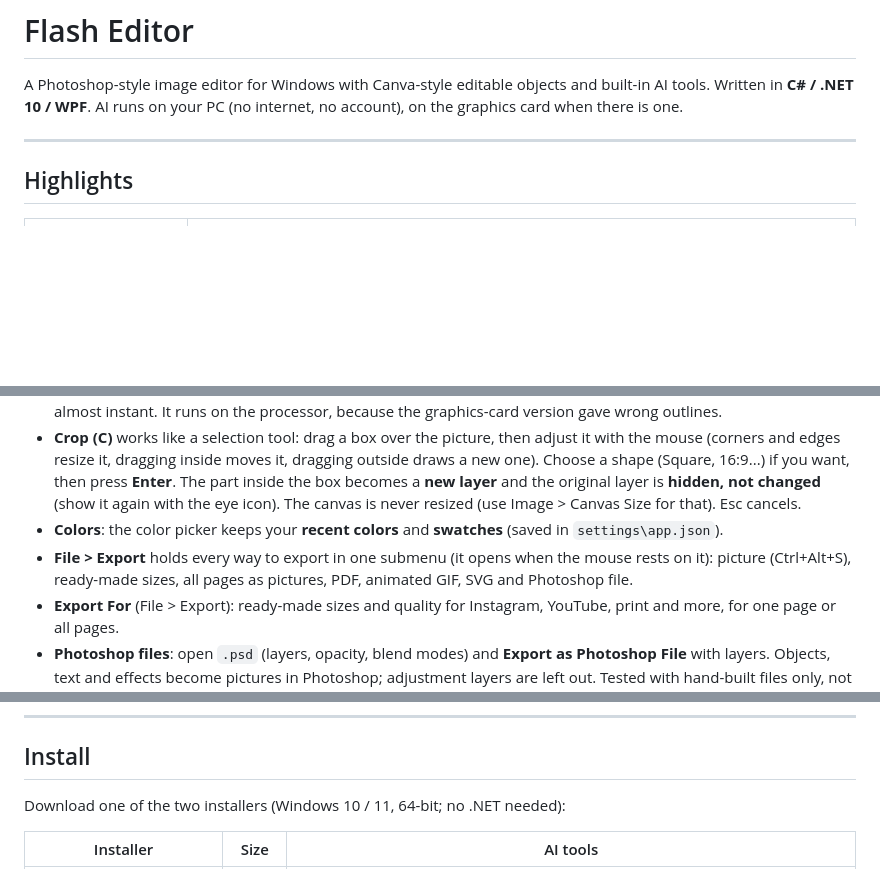
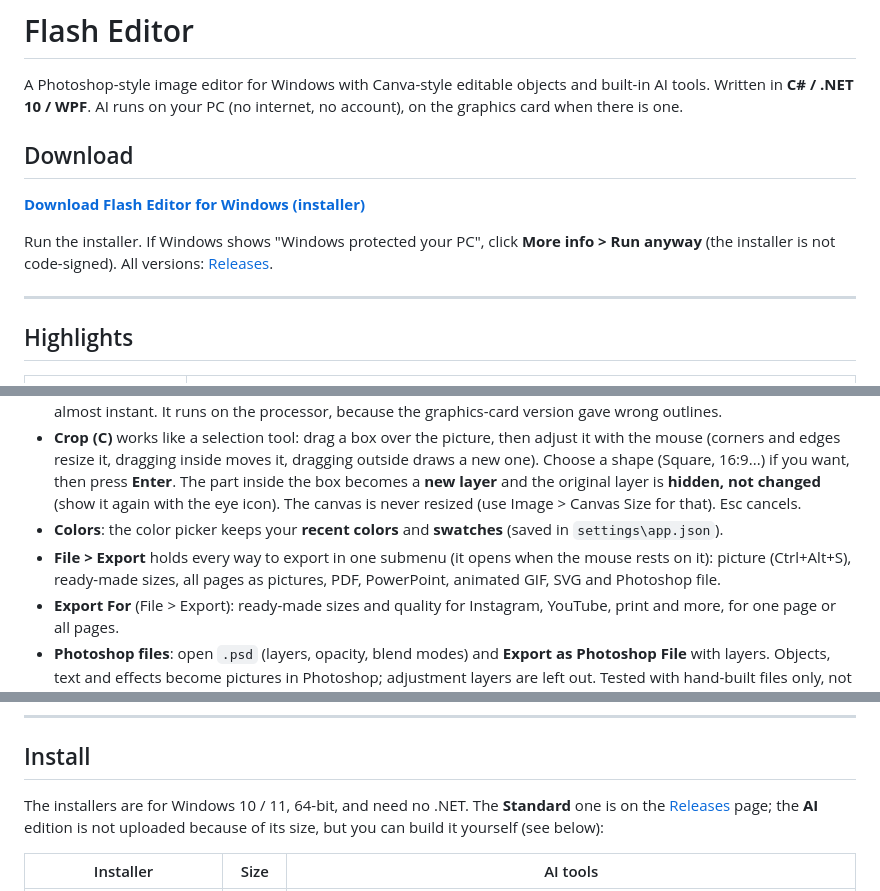
Before and after one commit to RahatAlamgir/Flash-Editor, a Markdown page: README.md, 3 parts joined by grey strips. GitHub-like rendering; blank space fills up the shorter version.

```diff
--- a/README.md
+++ b/README.md
@@ -4,6 +4,12 @@
 
 A Photoshop-style image editor for Windows with Canva-style editable objects and built-in AI tools.
 Written in **C# / .NET 10 / WPF**. AI runs on your PC (no internet, no account), on the graphics card when there is one.
+
+## Download
+
+**[Download Flash Editor for Windows (installer)](https://github.com/RahatAlamgir/Flash-Editor/releases/latest/download/FlashEditor-Setup-1.0.0.exe)**
+
+Run the installer. If Windows shows "Windows protected your PC", click **More info > Run anyway** (the installer is not code-signed). All versions: [Releases](https://github.com/RahatAlamgir/Flash-Editor/releases).
 
 ---
 
@@ -114,7 +115,7 @@ Speech bubble, text and a rotated star, each on its own layer. The **Properties*
 * **Click Select (AI)** (W group): click an object and the AI selects just that object, or drag a box around it. Shift adds, Alt subtracts. It uses MobileSAM (two small files, about 44 MB together, MIT/Apache licensed, from huggingface.co/Acly/MobileSAM), downloaded once after you say yes (Settings > AI Models lists and removes them). The first click on a picture takes a few seconds while the AI studies it; more clicks on the same picture are almost instant. It runs on the processor, because the graphics-card version gave wrong outlines.
 * **Crop (C)** works like a selection tool: drag a box over the picture, then adjust it with the mouse (corners and edges resize it, dragging inside moves it, dragging outside draws a new one). Choose a shape (Square, 16:9...) if you want, then press **Enter**. The part inside the box becomes a **new layer** and the original layer is **hidden, not changed** (show it again with the eye icon). The canvas is never resized (use Image > Canvas Size for that). Esc cancels.
 * **Colors**: the color picker keeps your **recent colors** and **swatches** (saved in `settings\app.json`).
-* **File > Export** holds every way to export in one submenu (it opens when the mouse rests on it): picture (Ctrl+Alt+S), ready-made sizes, all pages as pictures, PDF, animated GIF, SVG and Photoshop file.
+* **File > Export** holds every way to export in one submenu (it opens when the mouse rests on it): picture (Ctrl+Alt+S), ready-made sizes, all pages as pictures, PDF, PowerPoint, animated GIF, SVG and Photoshop file.
 * **Export For** (File > Export): ready-made sizes and quality for Instagram, YouTube, print and more, for one page or all pages.
 * **Photoshop files**: open `.psd` (layers, opacity, blend modes) and **Export as Photoshop File** with layers. Objects, text and effects become pictures in Photoshop; adjustment layers are left out. Tested with hand-built files only, not with Photoshop itself.
 * **SVG**: **Export as SVG** keeps plain shapes and text as vectors (anything with effects becomes an embedded picture). Opening an `.svg` reads rectangles, circles, ellipses, lines, polygons, paths (curves are flattened, arcs become straight lines), text and embedded pictures as editable objects. Gradients, filters and clipping in SVG files are not supported.
@@ -159,7 +160,7 @@ Press **F1** in the app for all keyboard shortcuts.
 
 ## Install
 
-Download one of the two installers (Windows 10 / 11, 64-bit; no .NET needed):
+The installers are for Windows 10 / 11, 64-bit, and need no .NET. The **Standard** one is on the [Releases](https://github.com/RahatAlamgir/Flash-Editor/releases) page; the **AI** edition is not uploaded because of its size, but you can build it yourself (see below):
 
 | Installer | Size | AI tools |
 |---|---|---|
```
Also changed, not shown: other parts of README.md (+11 -15 lines), docs/screenshots/01-editor-tutorial.jpg (added), docs/screenshots/02-recolor-tshirt.png (deleted), docs/screenshots/03-shapes.png (deleted), 1 other file.
